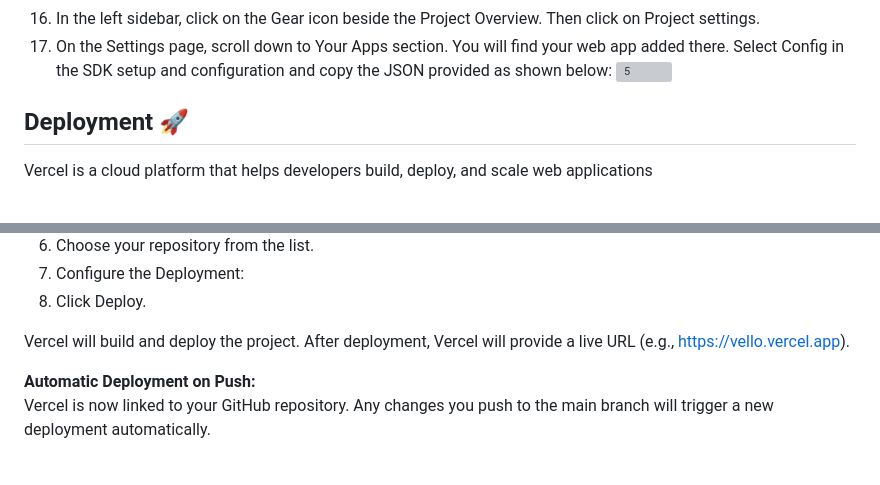
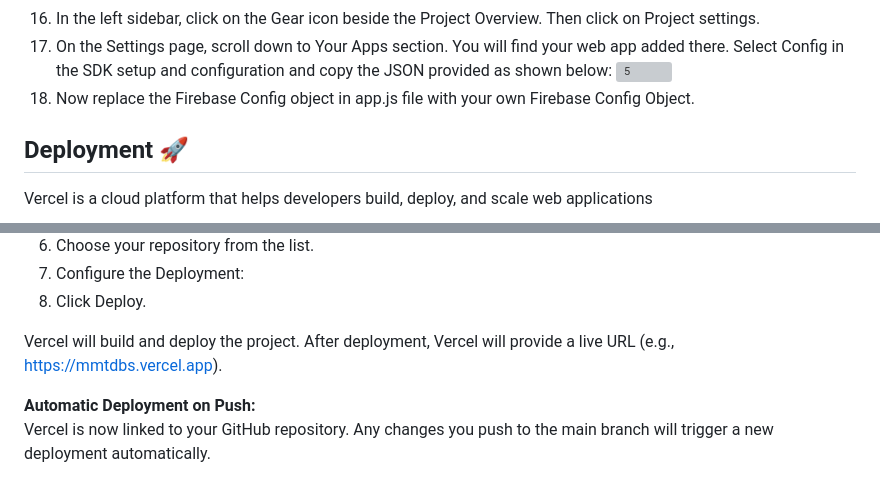
Before and after one commit to ravish12413/Digital-Business-Card, a Markdown page: README.md, 2 parts joined by grey strips. Drawn GitHub-style; grey boxes are pictures that could not be loaded.

Commit message:
Documentation update- addition of a step in Firebase Setup

```diff
--- a/README.md
+++ b/README.md
@@ -125,6 +125,7 @@ NOTE: Make nodes as provided above. Any change in the name of the node will caus
 16. In the left sidebar, click on the Gear icon beside the Project Overview. Then click on Project settings.
 17. On the Settings page, scroll down to Your Apps section. You will find your web app added there. Select Config in the SDK setup and configuration and copy the JSON provided as shown below:
 ![5](https://github.com/user-attachments/assets/17cf59da-f078-4f21-9f7d-ec9f7a351ebb) <br>
+18. Now replace the Firebase Config object in app.js file with your own Firebase Config Object.
 
 
 
@@ -144,7 +145,7 @@ Before deployment, upload the code in your Github or simply Fork this Repository
 
 
 Vercel will build and deploy the project.
-After deployment, Vercel will provide a live URL (e.g., https://vello.vercel.app).
+After deployment, Vercel will provide a live URL (e.g., https://mmtdbs.vercel.app).
 
 <b>Automatic Deployment on Push:<br></b>
 Vercel is now linked to your GitHub repository.
```
